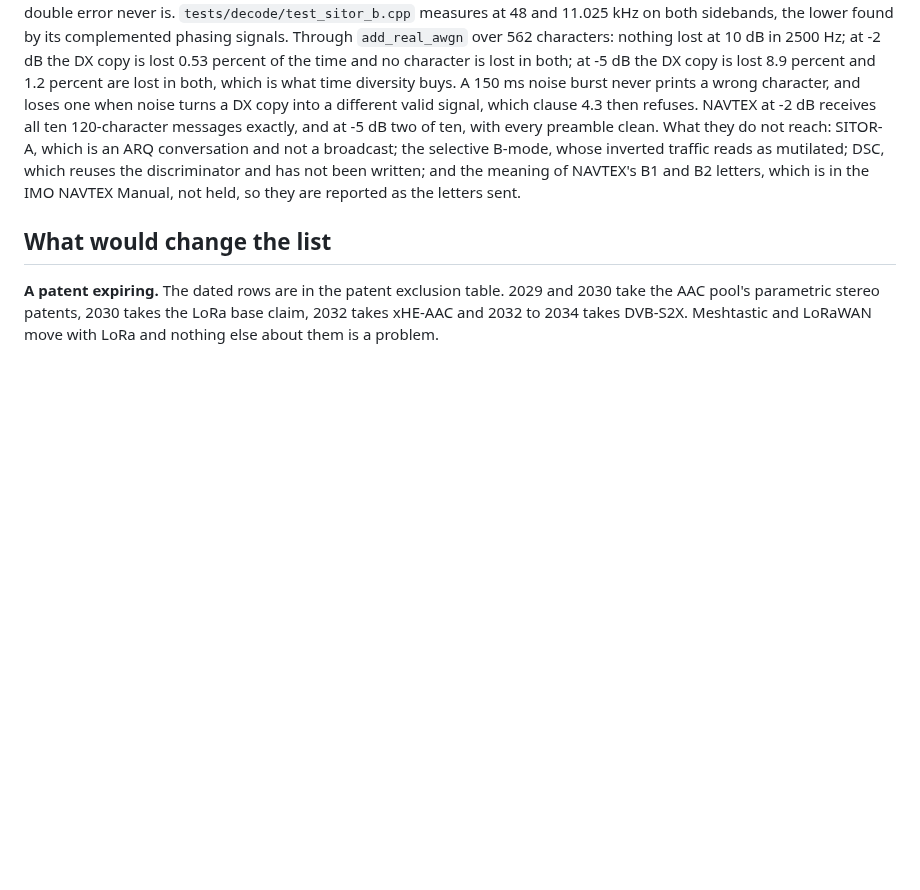
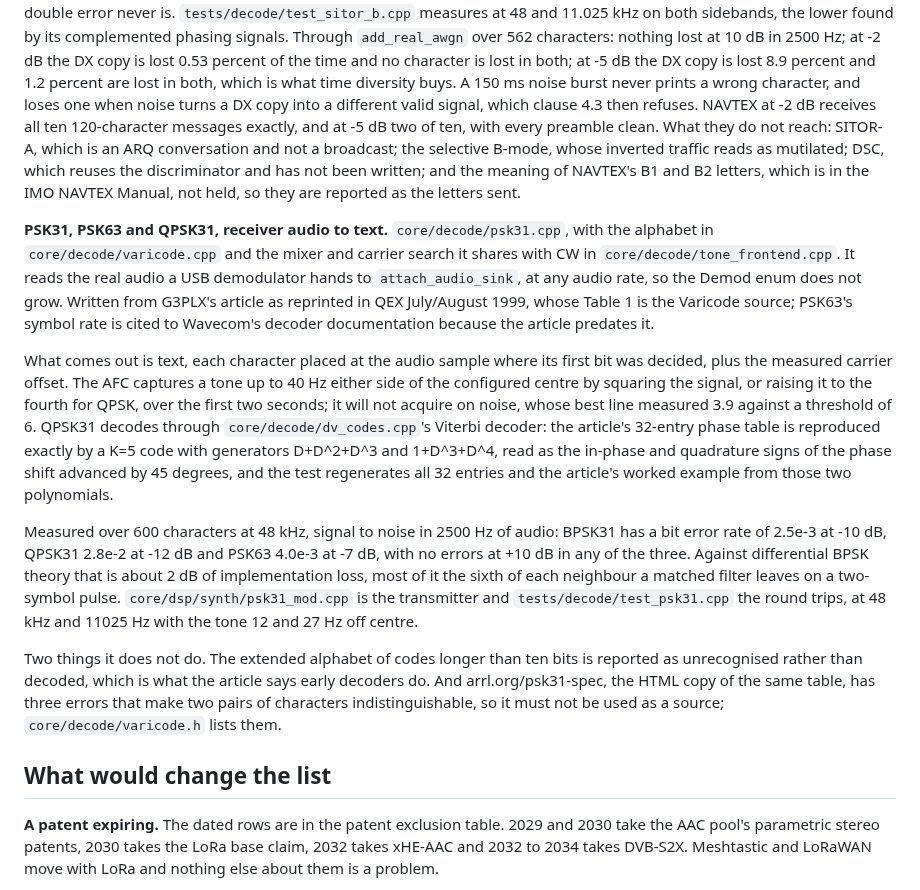
Before and after one commit to Locke-Werks/Revenant, a Markdown page: docs/modes.md, the part around the change. Drawn GitHub-style; blank space fills up the shorter version.

Commit message:
Record PSK31, PSK63 and QPSK31 as done, with the error rates measured

```diff
--- a/docs/modes.md
+++ b/docs/modes.md
@@ -908,6 +908,39 @@ mutilated; DSC, which reuses the discriminator and has not been written; and
 the meaning of NAVTEX's B1 and B2 letters, which is in the IMO NAVTEX Manual,
 not held, so they are reported as the letters sent.
 
+**PSK31, PSK63 and QPSK31, receiver audio to text.** `core/decode/psk31.cpp`,
+with the alphabet in `core/decode/varicode.cpp` and the mixer and carrier
+search it shares with CW in `core/decode/tone_frontend.cpp`. It reads the real
+audio a USB demodulator hands to `attach_audio_sink`, at any audio rate, so the
+Demod enum does not grow. Written from G3PLX's article as reprinted in QEX
+July/August 1999, whose Table 1 is the Varicode source; PSK63's symbol rate is
+cited to Wavecom's decoder documentation because the article predates it.
+
+What comes out is text, each character placed at the audio sample where its
+first bit was decided, plus the measured carrier offset. The AFC captures a
+tone up to 40 Hz either side of the configured centre by squaring the signal,
+or raising it to the fourth for QPSK, over the first two seconds; it will not
+acquire on noise, whose best line measured 3.9 against a threshold of 6.
+QPSK31 decodes through `core/decode/dv_codes.cpp`'s Viterbi decoder: the
+article's 32-entry phase table is reproduced exactly by a K=5 code with
+generators D+D^2+D^3 and 1+D^3+D^4, read as the in-phase and quadrature signs
+of the phase shift advanced by 45 degrees, and the test regenerates all 32
+entries and the article's worked example from those two polynomials.
+
+Measured over 600 characters at 48 kHz, signal to noise in 2500 Hz of audio:
+BPSK31 has a bit error rate of 2.5e-3 at -10 dB, QPSK31 2.8e-2 at -12 dB and
+PSK63 4.0e-3 at -7 dB, with no errors at +10 dB in any of the three. Against
+differential BPSK theory that is about 2 dB of implementation loss, most of it
+the sixth of each neighbour a matched filter leaves on a two-symbol pulse.
+`core/dsp/synth/psk31_mod.cpp` is the transmitter and `tests/decode/test_psk31.cpp`
+the round trips, at 48 kHz and 11025 Hz with the tone 12 and 27 Hz off centre.
+
+Two things it does not do. The extended alphabet of codes longer than ten bits
+is reported as unrecognised rather than decoded, which is what the article says
+early decoders do. And arrl.org/psk31-spec, the HTML copy of the same table,
+has three errors that make two pairs of characters indistinguishable, so it
+must not be used as a source; `core/decode/varicode.h` lists them.
+
 ## What would change the list
 
 **A patent expiring.** The dated rows are in the patent exclusion table.
```
